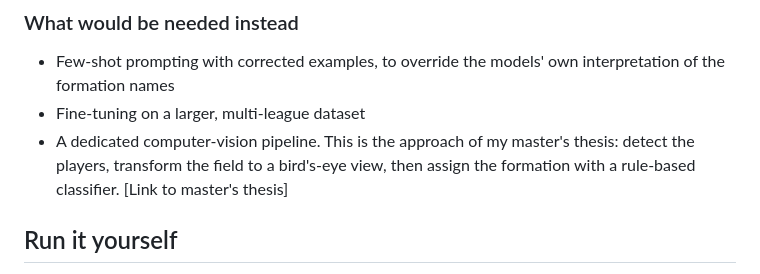
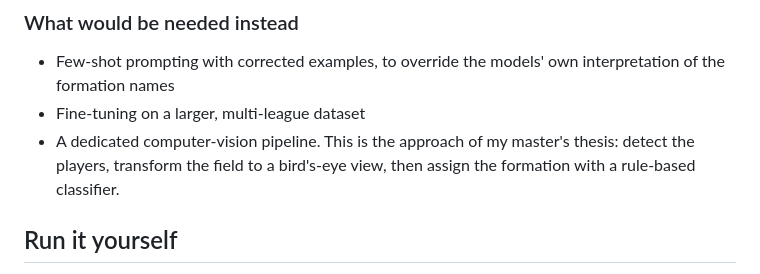
Before and after one commit to syrrex/SeminarProject-VLMs-AmericanFootball, a Markdown page: README.md, the part around the change. Rendered like a GitHub page.

```diff
--- a/README.md
+++ b/README.md
@@ -108,7 +108,7 @@ The confusion matrices show where the models fail. Most predictions land in a si
 
 - Few-shot prompting with corrected examples, to override the models' own interpretation of the formation names
 - Fine-tuning on a larger, multi-league dataset
-- A dedicated computer-vision pipeline. This is the approach of my master's thesis: detect the players, transform the field to a bird's-eye view, then assign the formation with a rule-based classifier. [Link to master's thesis]
+- A dedicated computer-vision pipeline. This is the approach of my master's thesis: detect the players, transform the field to a bird's-eye view, then assign the formation with a rule-based classifier.
 
 ## Run it yourself
 
```
